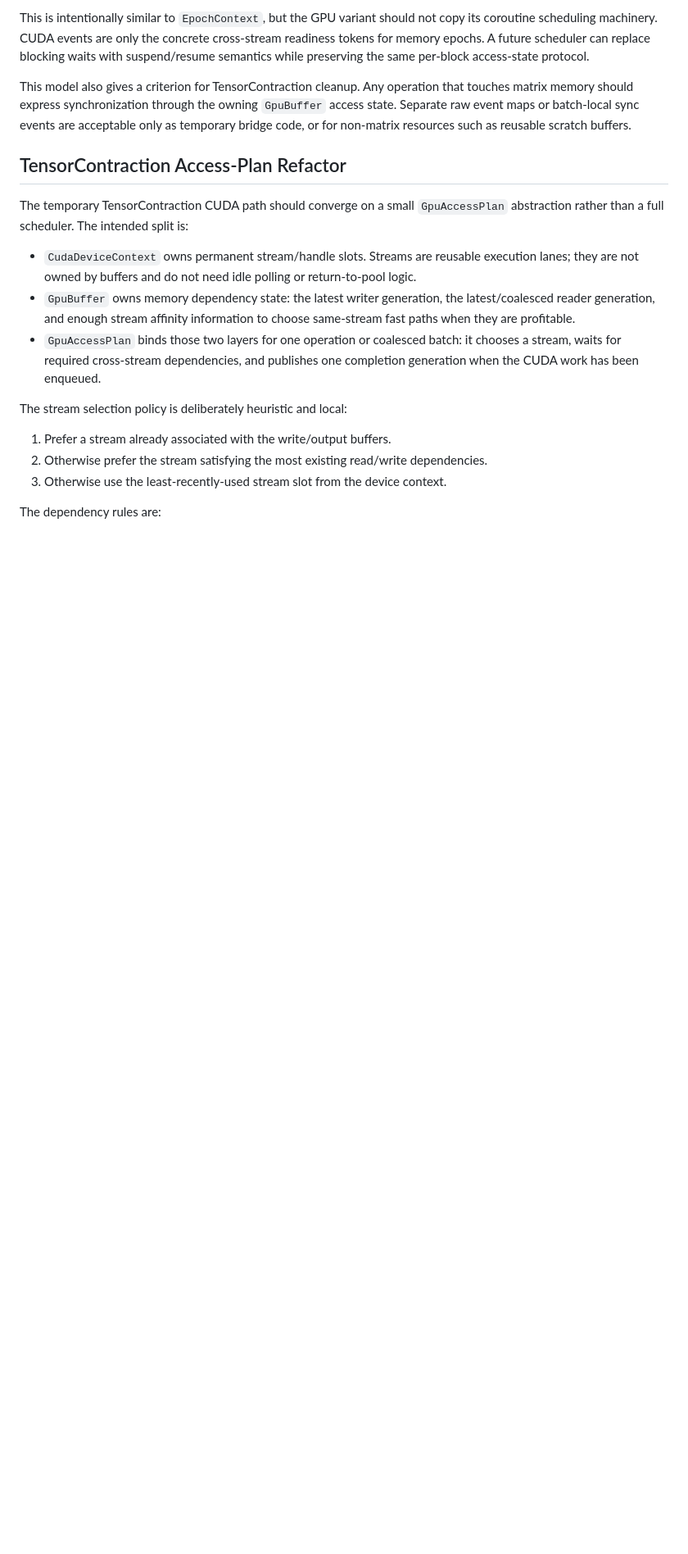
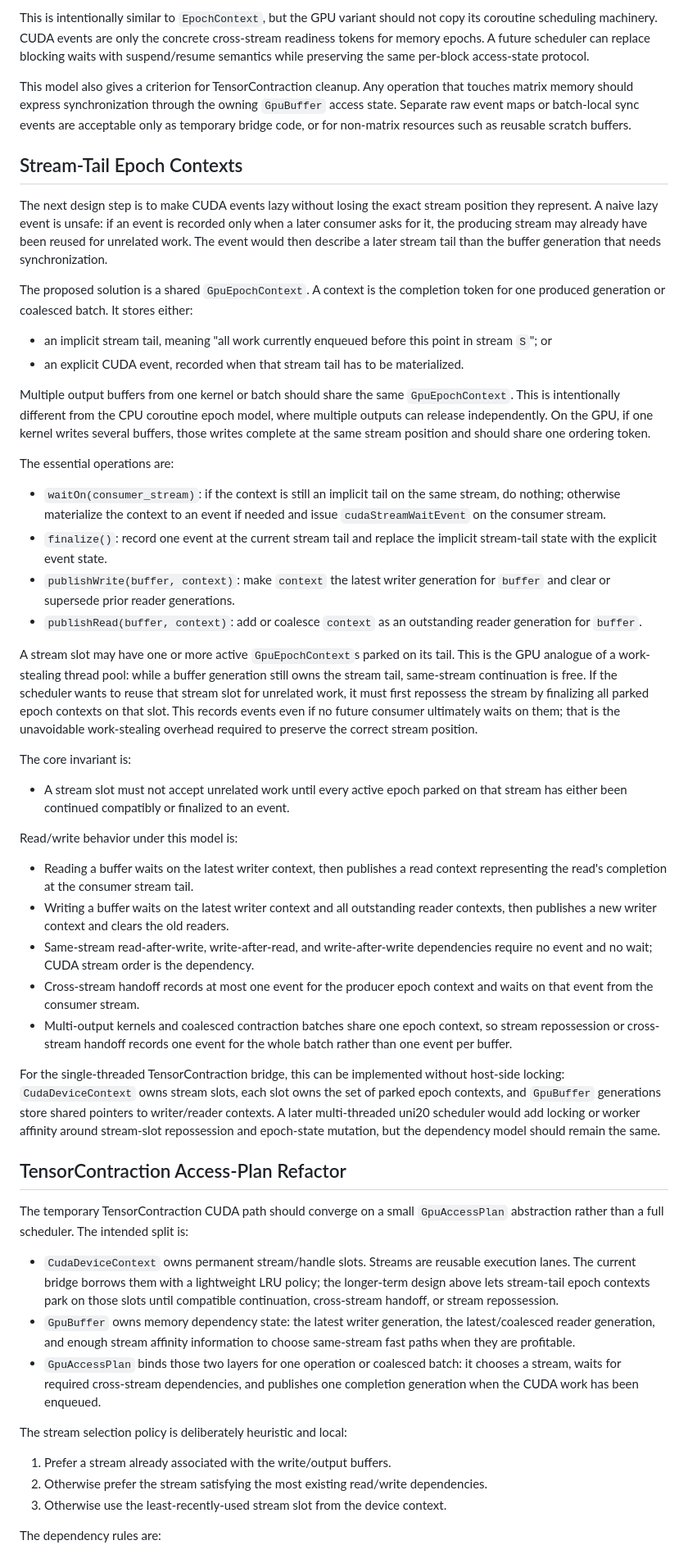
Before and after one commit to ianmccul/uni20, a Markdown page: docs/ai_guidance/cuda_scheduler_notes.md, the part around the change. Shown at 82% size. Drawn GitHub-style; blank space fills up the shorter version.

Commit message:
docs: describe GPU stream-tail epochs
Document the proposed GpuEpochContext model for lazy CUDA event materialization. The design treats stream tails as implicit completion tokens shared by buffer generations, finalizes them on cross-stream handoff or stream repossession, and keeps the initial TensorContraction bridge single-threaded while preserving a path toward the final uni20 scheduler.

```diff
--- a/docs/ai_guidance/cuda_scheduler_notes.md
+++ b/docs/ai_guidance/cuda_scheduler_notes.md
@@ -69,14 +69,84 @@ that touches matrix memory should express synchronization through the owning
 are acceptable only as temporary bridge code, or for non-matrix resources such
 as reusable scratch buffers.
 
+## Stream-Tail Epoch Contexts
+
+The next design step is to make CUDA events lazy without losing the exact stream
+position they represent.  A naive lazy event is unsafe: if an event is recorded
+only when a later consumer asks for it, the producing stream may already have
+been reused for unrelated work.  The event would then describe a later stream
+tail than the buffer generation that needs synchronization.
+
+The proposed solution is a shared `GpuEpochContext`.  A context is the completion
+token for one produced generation or coalesced batch.  It stores either:
+
+- an implicit stream tail, meaning "all work currently enqueued before this
+  point in stream `S`"; or
+- an explicit CUDA event, recorded when that stream tail has to be materialized.
+
+Multiple output buffers from one kernel or batch should share the same
+`GpuEpochContext`.  This is intentionally different from the CPU coroutine
+epoch model, where multiple outputs can release independently.  On the GPU, if
+one kernel writes several buffers, those writes complete at the same stream
+position and should share one ordering token.
+
+The essential operations are:
+
+- `waitOn(consumer_stream)`: if the context is still an implicit tail on the same
+  stream, do nothing; otherwise materialize the context to an event if needed and
+  issue `cudaStreamWaitEvent` on the consumer stream.
+- `finalize()`: record one event at the current stream tail and replace the
+  implicit stream-tail state with the explicit event state.
+- `publishWrite(buffer, context)`: make `context` the latest writer generation
+  for `buffer` and clear or supersede prior reader generations.
+- `publishRead(buffer, context)`: add or coalesce `context` as an outstanding
+  reader generation for `buffer`.
+
+A stream slot may have one or more active `GpuEpochContext`s parked on its tail.
+This is the GPU analogue of a work-stealing thread pool: while a buffer
+generation still owns the stream tail, same-stream continuation is free.  If the
+scheduler wants to reuse that stream slot for unrelated work, it must first
+repossess the stream by finalizing all parked epoch contexts on that slot.  This
+records events even if no future consumer ultimately waits on them; that is the
+unavoidable work-stealing overhead required to preserve the correct stream
+position.
+
+The core invariant is:
+
+- A stream slot must not accept unrelated work until every active epoch parked on
+  that stream has either been continued compatibly or finalized to an event.
+
+Read/write behavior under this model is:
+
+- Reading a buffer waits on the latest writer context, then publishes a read
+  context representing the read's completion at the consumer stream tail.
+- Writing a buffer waits on the latest writer context and all outstanding reader
+  contexts, then publishes a new writer context and clears the old readers.
+- Same-stream read-after-write, write-after-read, and write-after-write
+  dependencies require no event and no wait; CUDA stream order is the dependency.
+- Cross-stream handoff records at most one event for the producer epoch context
+  and waits on that event from the consumer stream.
+- Multi-output kernels and coalesced contraction batches share one epoch context,
+  so stream repossession or cross-stream handoff records one event for the whole
+  batch rather than one event per buffer.
+
+For the single-threaded TensorContraction bridge, this can be implemented without
+host-side locking: `CudaDeviceContext` owns stream slots, each slot owns the set
+of parked epoch contexts, and `GpuBuffer` generations store shared pointers to
+writer/reader contexts.  A later multi-threaded uni20 scheduler would add locking
+or worker affinity around stream-slot repossession and epoch-state mutation, but
+the dependency model should remain the same.
+
 ## TensorContraction Access-Plan Refactor
 
 The temporary TensorContraction CUDA path should converge on a small
 `GpuAccessPlan` abstraction rather than a full scheduler.  The intended split is:
 
 - `CudaDeviceContext` owns permanent stream/handle slots.  Streams are reusable
-  execution lanes; they are not owned by buffers and do not need idle polling or
-  return-to-pool logic.
+  execution lanes.  The current bridge borrows them with a lightweight LRU
+  policy; the longer-term design above lets stream-tail epoch contexts park on
+  those slots until compatible continuation, cross-stream handoff, or stream
+  repossession.
 - `GpuBuffer` owns memory dependency state: the latest writer generation, the
   latest/coalesced reader generation, and enough stream affinity information to
   choose same-stream fast paths when they are profitable.
```
